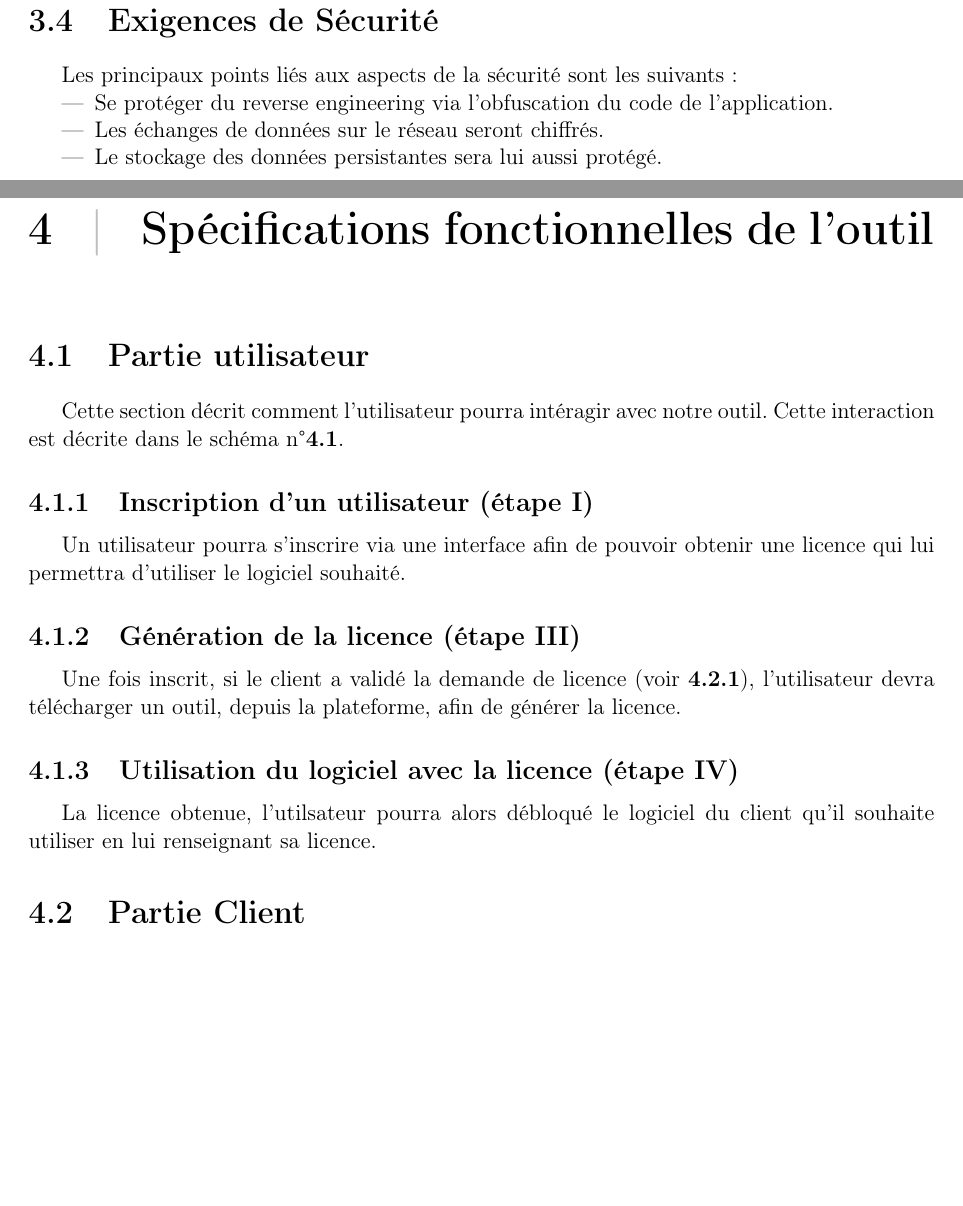
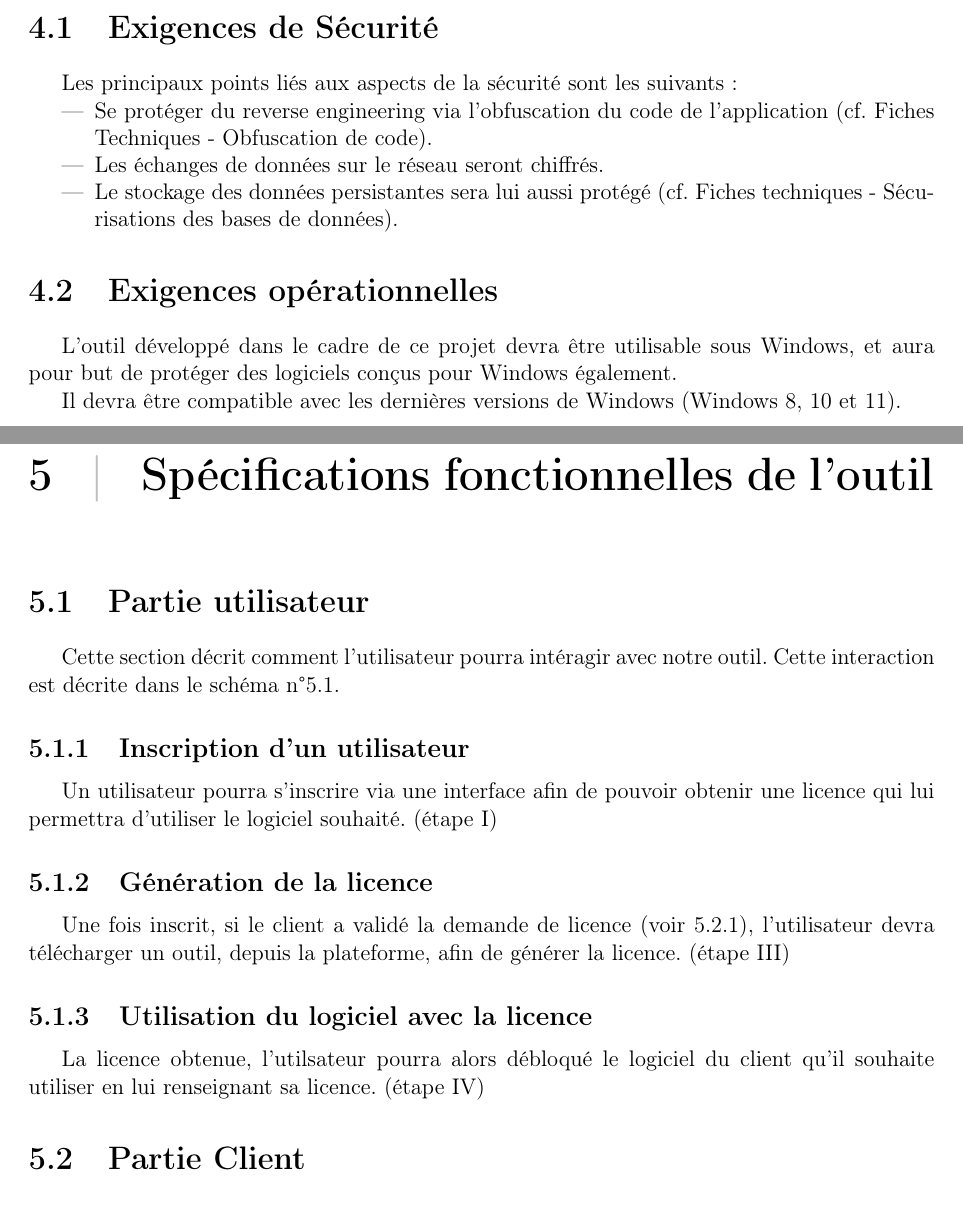
Before and after one commit to AlexisOsmont/Protection_et_gestion_des_licences, a LaTeX document (STB/STB.tex, which reads STB/main/main.tex): two parts of pages 7 and 8 of 14, joined at a grey line, cut so that both start at the same text, the shorter picture padded with empty space. Compiled offline with pdfLaTeX.

Commit message:
Màj STB & schéma DAT

```diff
--- a/STB/main/main.tex
+++ b/STB/main/main.tex
@@ -49,30 +51,34 @@ Pour cela il pourra accéder à un panneau de contrôle avec les options suivant
 \section{Exigences de Sécurité}
 Les principaux points liés aux aspects de la sécurité sont les suivants:
 \begin{itemize}
-	\item Se protéger du reverse engineering via l'obfuscation du code de l'application.
+	\item Se protéger du reverse engineering via l'obfuscation du code de l'application (cf. Fiches Techniques - Obfuscation de code).
 	\item Les échanges de données sur le réseau seront chiffrés.
-	\item Le stockage des données persistantes sera lui aussi protégé.
+	\item Le stockage des données persistantes sera lui aussi protégé (cf. Fiches techniques - Sécurisations des bases de données).
 \end{itemize}
+
+\section{Exigences opérationnelles}
+
+L'outil développé dans le cadre de ce projet devra être utilisable sous Windows, et aura pour but de protéger des logiciels conçus pour Windows également.
+
+Il devra être compatible avec les dernières versions de Windows (Windows 8, 10 et 11).
 
 \chapter{Spécifications fonctionnelles de l'outil}
 
 \section{Partie utilisateur}
 
-Cette section décrit comment l'utilisateur pourra intéragir avec notre outil. Cette interaction est décrite dans le schéma n°\textbf{\ref{fig:fig1}}.
+Cette section décrit comment l'utilisateur pourra intéragir avec notre outil. Cette interaction est décrite dans le schéma n°\ref{fig:fig1}.
 
-\subsection{Inscription d'un utilisateur (étape I)}
+\subsection{Inscription d'un utilisateur}
 
-Un utilisateur pourra s'inscrire via une interface afin de pouvoir obtenir une licence qui lui permettra d'utiliser le logiciel souhaité.
+Un utilisateur pourra s'inscrire via une interface afin de pouvoir obtenir une licence qui lui permettra d'utiliser le logiciel souhaité. (étape I)
 
-\subsection{Génération de la licence (étape III)}
+\subsection{Génération de la licence}
 
-Une fois inscrit, si le client a validé la demande de licence (voir \textbf{4.2.1}), l'utilisateur devra télécharger un outil, depuis la
-plateforme, afin de générer la licence.
+Une fois inscrit, si le client a validé la demande de licence (voir 5.2.1), l'utilisateur devra télécharger un outil, depuis la plateforme, afin de générer la licence. (étape III)
 
-\subsection{Utilisation du logiciel avec la licence (étape IV)}
+\subsection{Utilisation du logiciel avec la licence}
 
-La licence obtenue, l'utilsateur pourra alors débloqué le logiciel du client qu'il souhaite utiliser en lui renseignant
-sa licence.
+La licence obtenue, l'utilsateur pourra alors débloqué le logiciel du client qu'il souhaite utiliser en lui renseignant sa licence. (étape IV)
 
 \section{Partie Client}
 
```
Also changed, not shown: DAT/png/activation-soft.png (added), DAT/png/logiciel-activation.png (deleted), STB/main/Util.png, STB/main/main.tex (39 more changed lines), 2 other files.
